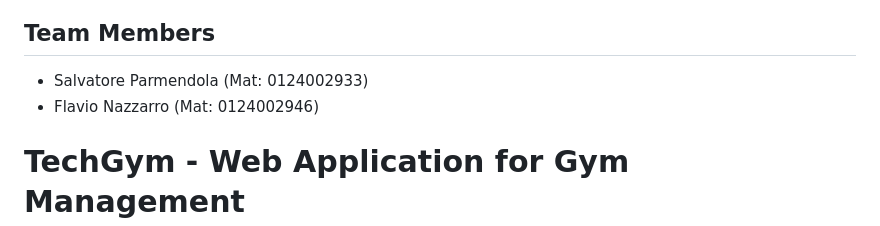
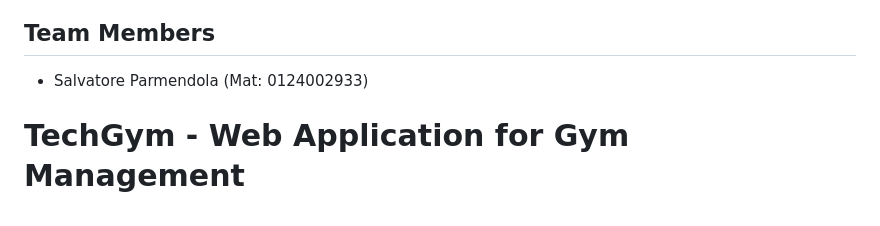
Before and after one commit to xSasyx/TechGym_Project, a Markdown page: README.md, the part around the change. Drawn GitHub-style.

```diff
--- a/README.md
+++ b/README.md
@@ -3,7 +3,6 @@ University of Naples Parthenope - Academic Year 2024/2025
 
 ## Team Members
 - Salvatore Parmendola (Mat: 0124002933)
-- Flavio Nazzarro (Mat: 0124002946)
 
 # TechGym - Web Application for Gym Management
 
```
